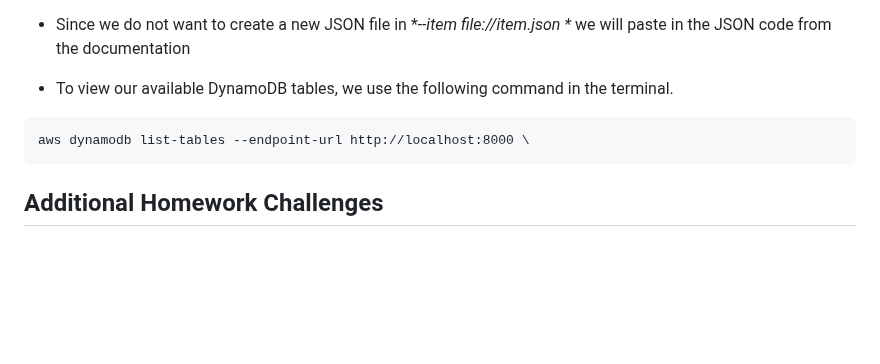
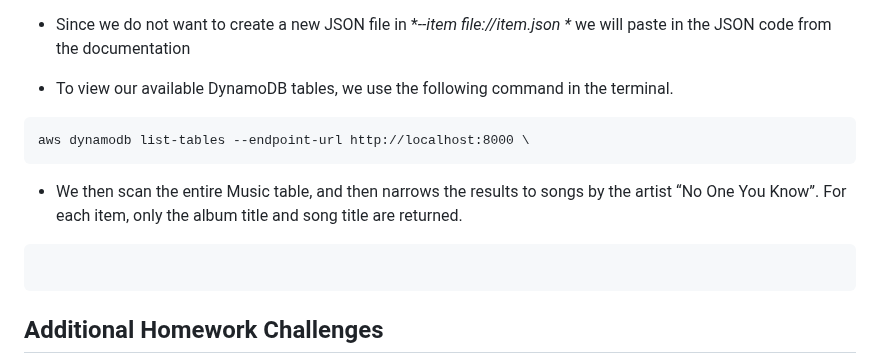
Before and after one commit to Workerbee2/aws-bootcamp-cruddur-2023, a Markdown page: journal/week1.md, the part around the change. Rendered like a GitHub page; blank space fills up the shorter version.

````diff
--- a/journal/week1.md
+++ b/journal/week1.md
@@ -152,6 +152,11 @@ aws dynamodb put-item \
 aws dynamodb list-tables --endpoint-url http://localhost:8000 \
 ```
 
+- We then scan the entire Music table, and then narrows the results to songs by the artist “No One You Know”. For each item, only the album title and song title are returned.
+
+```
+```
+
 ## Additional Homework Challenges
 
 1. Run the Dockerfile command as an external script.
````
